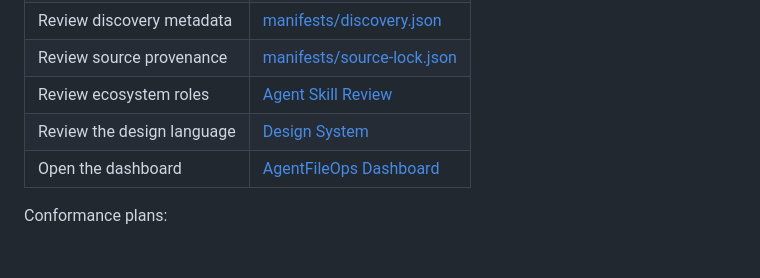
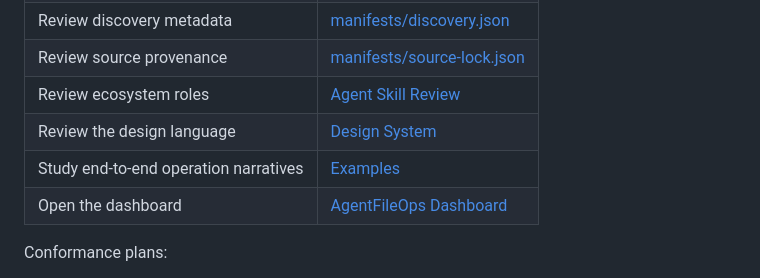
Before and after one commit to AvaTar-ArTs/AgentFileOps, a Markdown page: README.md, the part around the change. Rendered like a GitHub page; blank space fills up the shorter version.

Commit message:
docs: link narrative operation examples

```diff
--- a/README.md
+++ b/README.md
@@ -157,6 +157,7 @@ For a complete evidence-based tree and ownership map, see [Repository Index](doc
 | Review source provenance | [manifests/source-lock.json](manifests/source-lock.json) |
 | Review ecosystem roles | [Agent Skill Review](docs/ecosystem/AGENT_SKILL_REVIEW.md) |
 | Review the design language | [Design System](docs/DESIGN_SYSTEM.md) |
+| Study end-to-end operation narratives | [Examples](docs/examples/README.md) |
 | Open the dashboard | [AgentFileOps Dashboard](docs/site/index.html) |
 
 Conformance plans:
```
